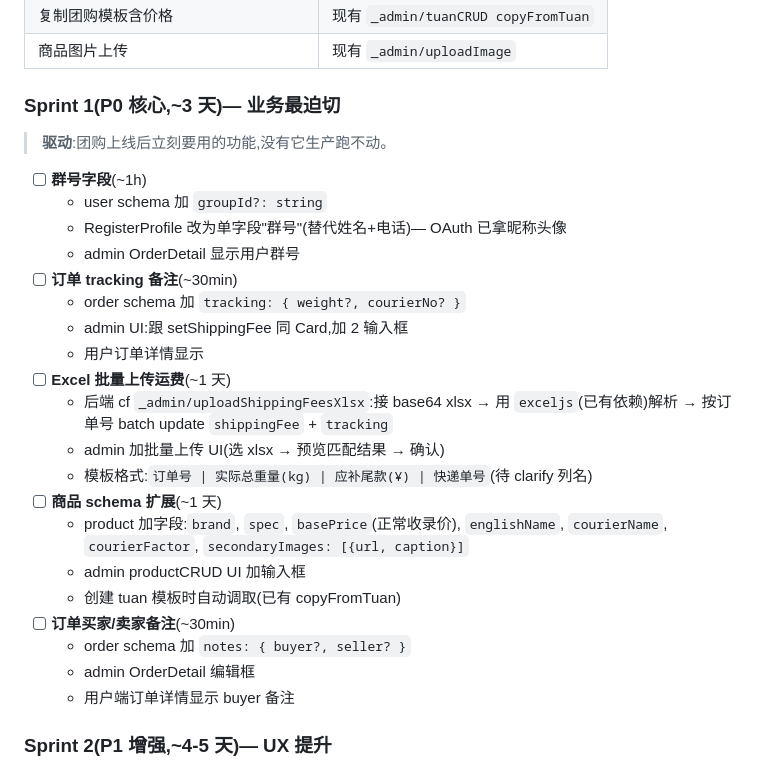
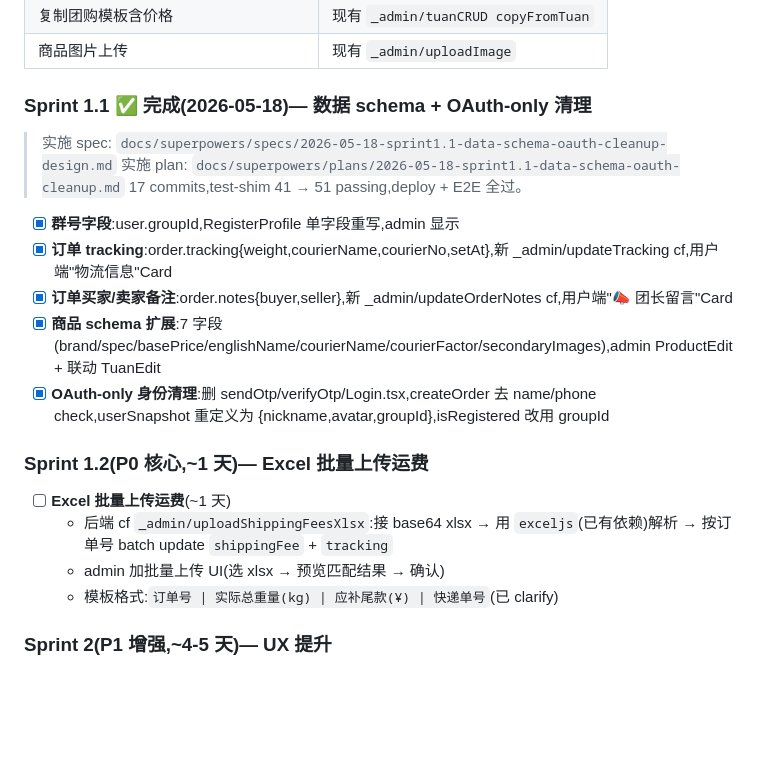
Before and after one commit to cwan209/mogu_express, a Markdown page: docs/backlog.md, the part around the change. GitHub-like rendering; blank space fills up the shorter version.

Commit message:
docs(backlog): Sprint 1.1 完成,Sprint 1.2 单列 Excel 上传运费
17 commits,test-shim 41→51 passing,deploy + E2E 全过。
Spec + plan + 验证记录都在 docs/superpowers/。

Sprint 1.1 完成清单:
- ✅ 群号字段 (user.groupId)
- ✅ 订单 tracking (order.tracking + _admin/updateTracking cf)
- ✅ 订单买家/卖家备注 (order.notes + _admin/updateOrderNotes cf)
- ✅ 商品 schema 扩展 (7 字段 + ProductEdit + TuanEdit 联动)
- ✅ OAuth-only 身份清理 (删 OTP 全套)

下一步:Sprint 1.2 Excel 批量上传运费(单独 brainstorm)。

Co-Authored-By: Claude Opus 4.7 (1M context) <noreply@anthropic.com>

```diff
--- a/docs/backlog.md
+++ b/docs/backlog.md
@@ -25,30 +25,24 @@
 | 复制团购模板含价格 | 现有 `_admin/tuanCRUD copyFromTuan` |
 | 商品图片上传 | 现有 `_admin/uploadImage` |
 
-### Sprint 1(P0 核心,~3 天)— 业务最迫切
+### Sprint 1.1 ✅ 完成(2026-05-18)— 数据 schema + OAuth-only 清理
 
-> **驱动**:团购上线后立刻要用的功能,没有它生产跑不动。
+> 实施 spec: `docs/superpowers/specs/2026-05-18-sprint1.1-data-schema-oauth-cleanup-design.md`
+> 实施 plan: `docs/superpowers/plans/2026-05-18-sprint1.1-data-schema-oauth-cleanup.md`
+> 17 commits,test-shim 41 → 51 passing,deploy + E2E 全过。
 
-- [ ] **群号字段**(~1h)
-  - user schema 加 `groupId?: string`
-  - RegisterProfile 改为单字段"群号"(替代姓名+电话)— OAuth 已拿昵称头像
-  - admin OrderDetail 显示用户群号
-- [ ] **订单 tracking 备注**(~30min)
-  - order schema 加 `tracking: { weight?, courierNo? }`
-  - admin UI:跟 setShippingFee 同 Card,加 2 输入框
-  - 用户订单详情显示
+- [x] **群号字段**:user.groupId,RegisterProfile 单字段重写,admin 显示
+- [x] **订单 tracking**:order.tracking{weight,courierName,courierNo,setAt},新 _admin/updateTracking cf,用户端"物流信息"Card
+- [x] **订单买家/卖家备注**:order.notes{buyer,seller},新 _admin/updateOrderNotes cf,用户端"📣 团长留言"Card
+- [x] **商品 schema 扩展**:7 字段(brand/spec/basePrice/englishName/courierName/courierFactor/secondaryImages),admin ProductEdit + 联动 TuanEdit
+- [x] **OAuth-only 身份清理**:删 sendOtp/verifyOtp/Login.tsx,createOrder 去 name/phone check,userSnapshot 重定义为 {nickname,avatar,groupId},isRegistered 改用 groupId
+
+### Sprint 1.2(P0 核心,~1 天)— Excel 批量上传运费
+
 - [ ] **Excel 批量上传运费**(~1 天)
   - 后端 cf `_admin/uploadShippingFeesXlsx`:接 base64 xlsx → 用 `exceljs`(已有依赖)解析 → 按订单号 batch update `shippingFee` + `tracking`
   - admin 加批量上传 UI(选 xlsx → 预览匹配结果 → 确认)
-  - 模板格式:`订单号 | 实际总重量(kg) | 应补尾款(¥) | 快递单号`(待 clarify 列名)
-- [ ] **商品 schema 扩展**(~1 天)
-  - product 加字段:`brand`, `spec`, `basePrice`(正常收录价), `englishName`, `courierName`, `courierFactor`, `secondaryImages: [{url, caption}]`
-  - admin productCRUD UI 加输入框
-  - 创建 tuan 模板时自动调取(已有 copyFromTuan)
-- [ ] **订单买家/卖家备注**(~30min)
-  - order schema 加 `notes: { buyer?, seller? }`
-  - admin OrderDetail 编辑框
-  - 用户端订单详情显示 buyer 备注
+  - 模板格式:`订单号 | 实际总重量(kg) | 应补尾款(¥) | 快递单号`(已 clarify)
 
 ### Sprint 2(P1 增强,~4-5 天)— UX 提升
 
```
